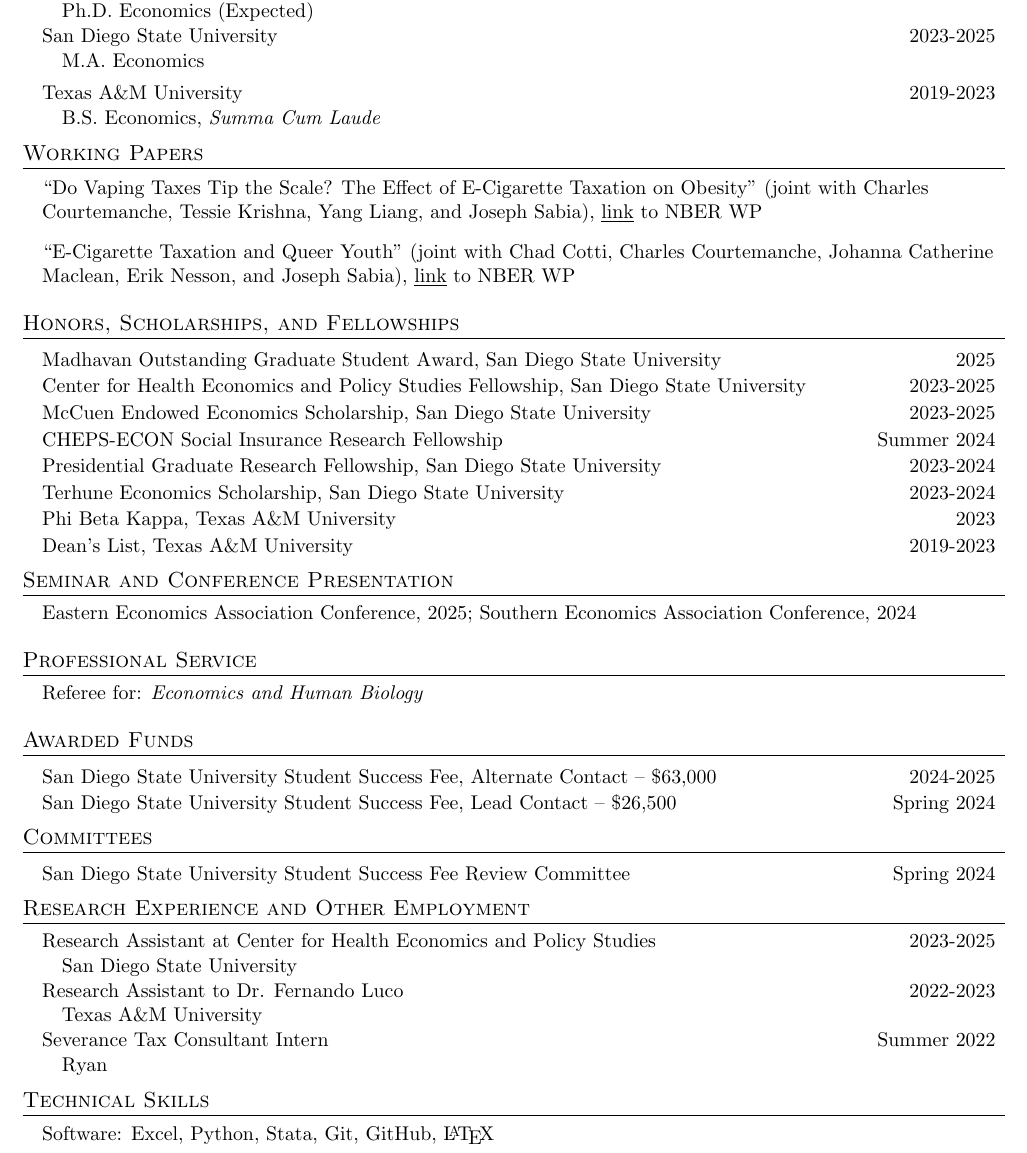
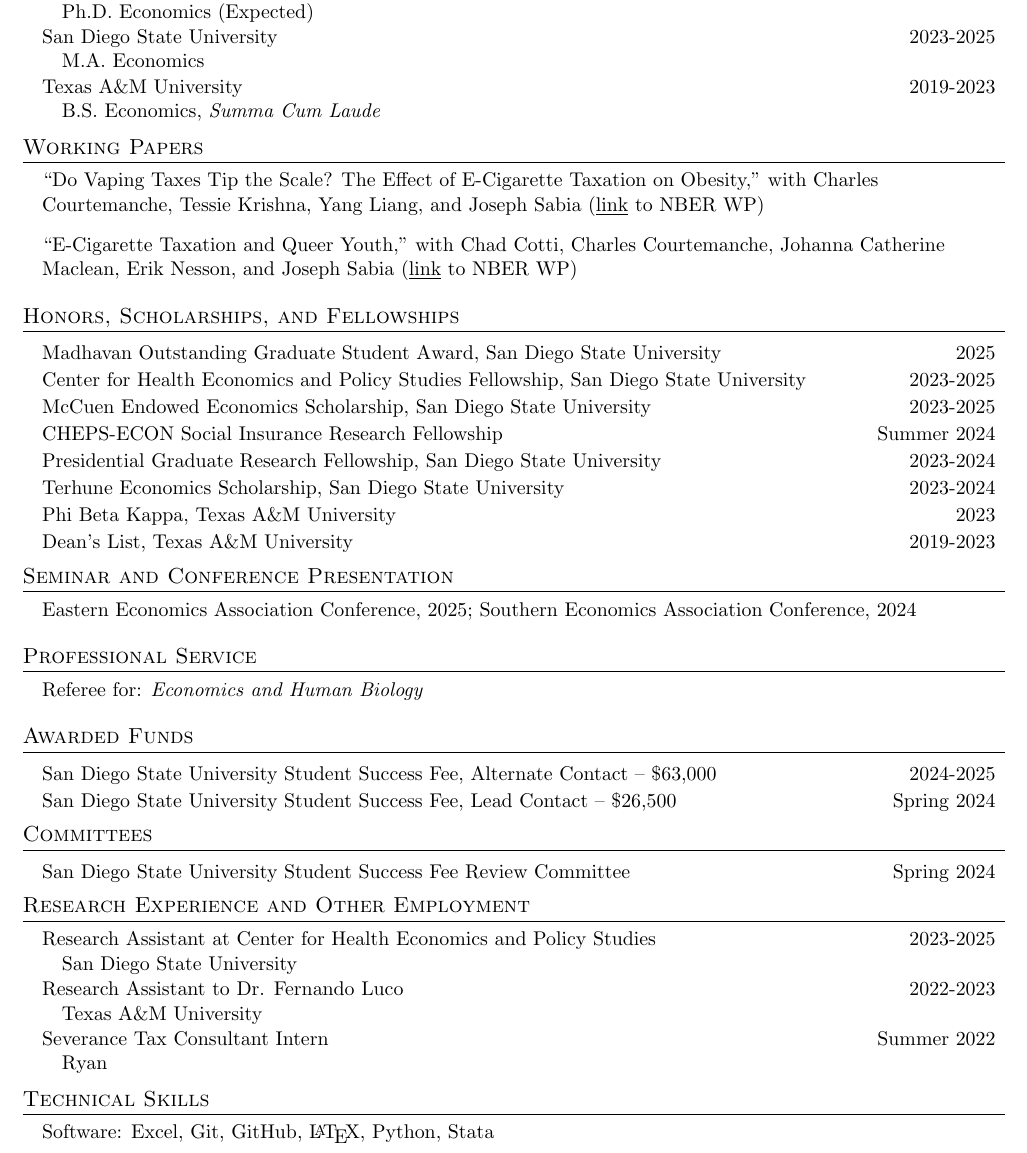
Before and after one commit to tonychuo1/tonychuo1.github.io, a LaTeX CV (assets/pdf/cv.tex): part of the page, cut so that both start at the same text. Compiled offline with pdfLaTeX.

Commit message:
update formatting

```diff
--- a/assets/pdf/cv.tex
+++ b/assets/pdf/cv.tex
@@ -159,28 +151,25 @@
     \resumeSubheading
       {San Diego State University}{2023-2025}
       {M.A. Economics}{}
+
     \resumeSubheading
       {Texas A\&M University}{2019-2023}
       {B.S. Economics, \emph{Summa Cum Laude}}{}
   \resumeSubHeadingListEnd
 
-
-
 %-----------WORKING PAPERS-----------
 \section{Working Papers}
   \resumeSubHeadingListStart
       \item ``Do Vaping Taxes Tip the Scale? The Effect
-      of E-Cigarette Taxation on Obesity'' (joint with
+      of E-Cigarette Taxation on Obesity,'' with
       Charles Courtemanche, Tessie Krishna, Yang Liang,
-      and Joseph Sabia), \href{https://www.nber.org/papers/w33890}{\underline{link}} to NBER WP
+      and Joseph Sabia (\href{https://www.nber.org/papers/w33890}{\underline{link}} to NBER WP)
 
-      \item ``E-Cigarette Taxation and Queer Youth"
-      (joint with Chad Cotti, Charles Courtemanche,
+      \item ``E-Cigarette Taxation and Queer Youth,"
+      with Chad Cotti, Charles Courtemanche,
       Johanna Catherine Maclean, Erik Nesson, and
-      Joseph Sabia), \href{https://www.nber.org/papers/w33326}{\underline{link}} to NBER WP
-
+      Joseph Sabia (\href{https://www.nber.org/papers/w33326}{\underline{link}} to NBER WP)
   \resumeSubHeadingListEnd
-
 
 %%-----------WORK IN PROGRESS-----------
 %\section{Work in Progress}
@@ -284,7 +259,7 @@ Referee for: \emph{Economics and Human Biology}
 
  \begin{itemize}[leftmargin=0.15in, label={}]
     \item{
-     Software{: Excel, Python, Stata, Git, GitHub, \LaTeX} \\
+     Software{: Excel, Git, GitHub, \LaTeX, Python, Stata} \\
     }
  \end{itemize}
 
```
Also changed, not shown: assets/pdf/cv.pdf, assets/pdf/cv.tex (30 more changed lines).
